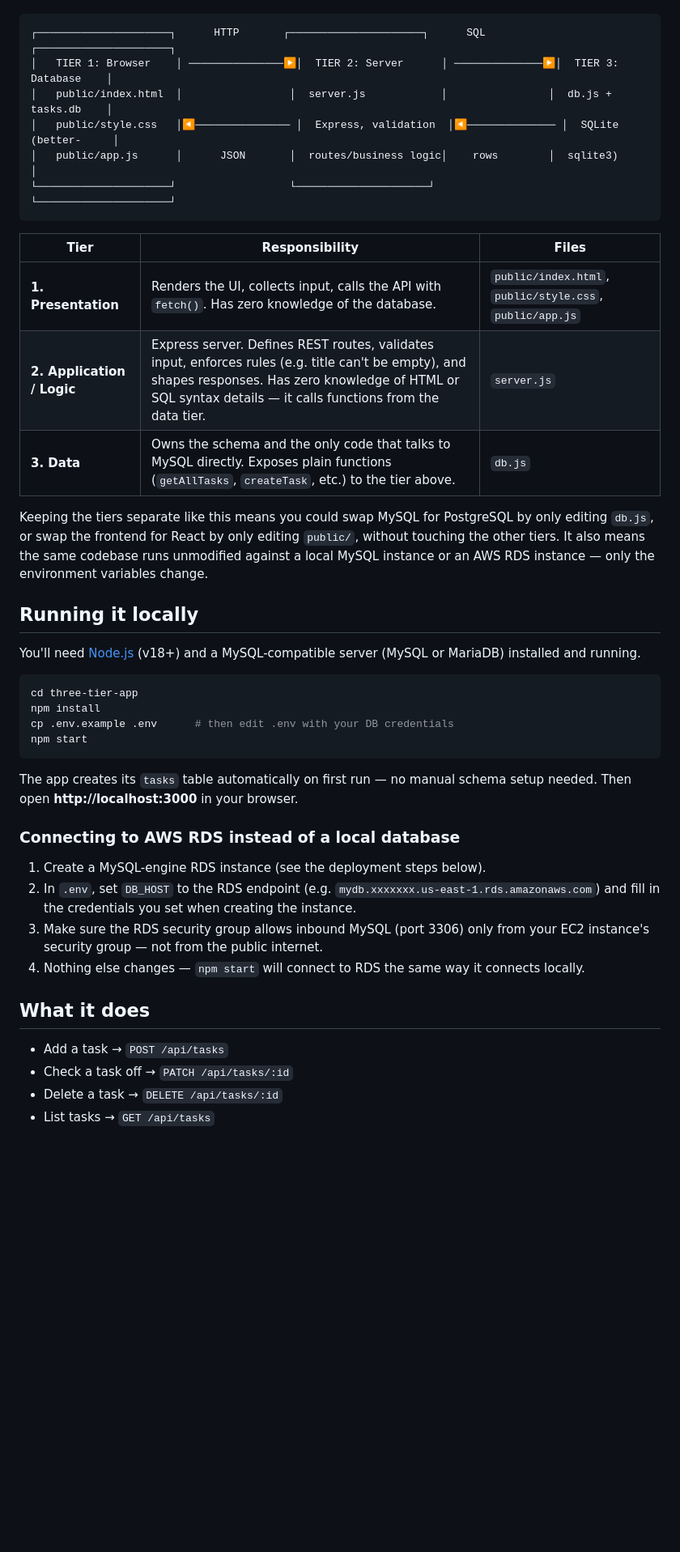
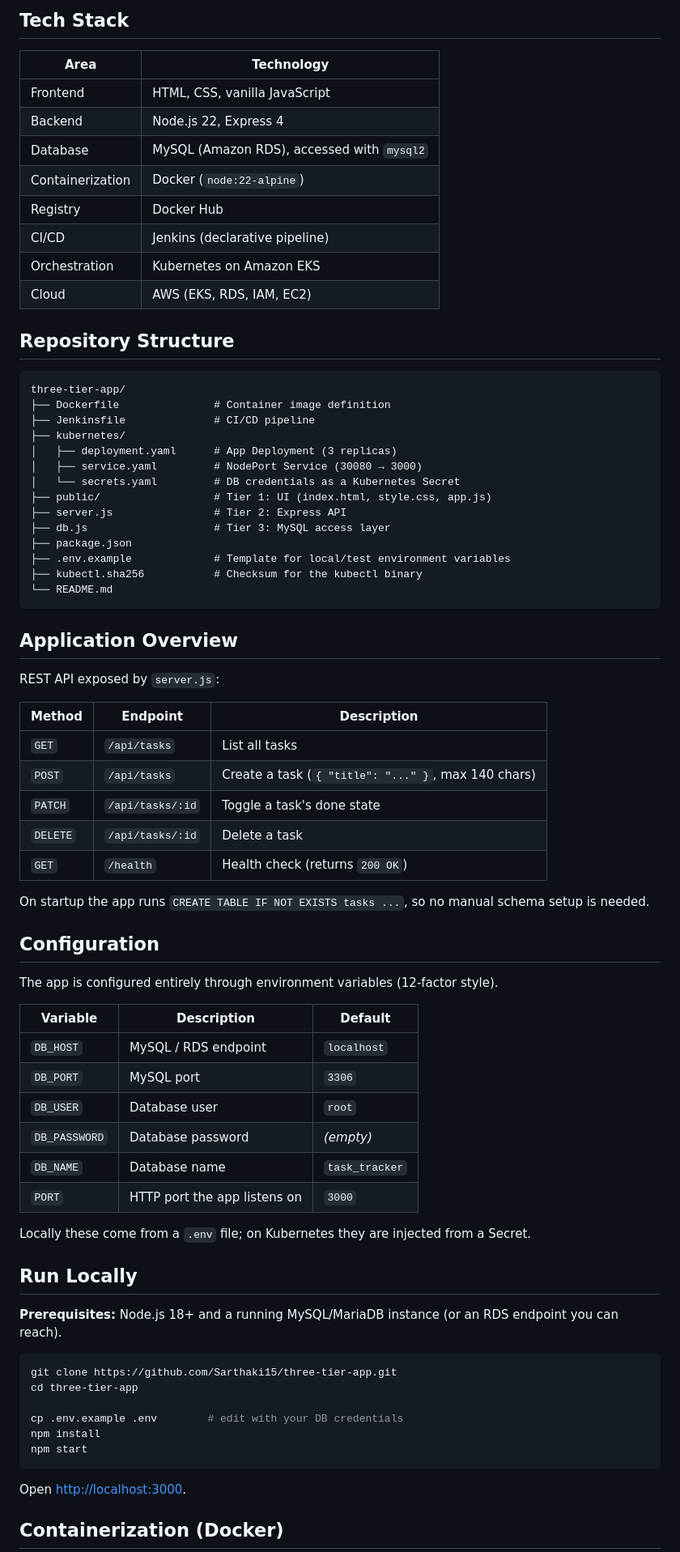
Before and after one commit to Sarthaki15/three-tier-app, a Markdown page: README.md, the part around one of its changes. Shown at 81% size. Rendered like a GitHub page; blank space fills up the shorter version.

````diff
--- a/README.md
+++ b/README.md
@@ -5,55 +56,78 @@ Each tier lives in its own file(s) and only talks to the tier next to it.
+## Tech Stack
+
+| Area | Technology |
+|---|---|
+| Frontend | HTML, CSS, vanilla JavaScript |
+| Backend | Node.js 22, Express 4 |
+| Database | MySQL (Amazon RDS), accessed with `mysql2` |
+| Containerization | Docker (`node:22-alpine`) |
+| Registry | Docker Hub |
+| CI/CD | Jenkins (declarative pipeline) |
+| Orchestration | Kubernetes on Amazon EKS |
+| Cloud | AWS (EKS, RDS, IAM, EC2) |
+
+## Repository Structure
 
 ```
-┌─────────────────────┐      HTTP       ┌─────────────────────┐      SQL       ┌─────────────────────┐
-│   TIER 1: Browser    │ ───────────────▶│  TIER 2: Server      │ ──────────────▶│  TIER 3: Database    │
-│   public/index.html  │                 │  server.js            │                │  db.js + tasks.db    │
-│   public/style.css   │◀─────────────── │  Express, validation  │◀────────────── │  SQLite (better-     │
-│   public/app.js      │      JSON       │  routes/business logic│    rows        │  sqlite3)             │
-└─────────────────────┘                  └─────────────────────┘                └─────────────────────┘
+three-tier-app/
+├── Dockerfile               # Container image definition
+├── Jenkinsfile              # CI/CD pipeline
+├── kubernetes/
+│   ├── deployment.yaml      # App Deployment (3 replicas)
+│   ├── service.yaml         # NodePort Service (30080 → 3000)
+│   └── secrets.yaml         # DB credentials as a Kubernetes Secret
+├── public/                  # Tier 1: UI (index.html, style.css, app.js)
+├── server.js                # Tier 2: Express API
+├── db.js                    # Tier 3: MySQL access layer
+├── package.json
+├── .env.example             # Template for local/test environment variables
+├── kubectl.sha256           # Checksum for the kubectl binary
+└── README.md
 ```
 
-| Tier | Responsibility | Files |
+## Application Overview
+
+REST API exposed by `server.js`:
+
+| Method | Endpoint | Description |
 |---|---|---|
-| **1. Presentation** | Renders the UI, collects input, calls the API with `fetch()`. Has zero knowledge of the database. | `public/index.html`, `public/style.css`, `public/app.js` |
-| **2. Application / Logic** | Express server. Defines REST routes, validates input, enforces rules (e.g. title can't be empty), and shapes responses. Has zero knowledge of HTML or SQL syntax details — it calls functions from the data tier. | `server.js` |
-| **3. Data** | Owns the schema and the only code that talks to MySQL directly. Exposes plain functions (`getAllTasks`, `createTask`, etc.) to the tier above. | `db.js` |
+| `GET` | `/api/tasks` | List all tasks |
+| `POST` | `/api/tasks` | Create a task (`{ "title": "..." }`, max 140 chars) |
+| `PATCH` | `/api/tasks/:id` | Toggle a task's done state |
+| `DELETE` | `/api/tasks/:id` | Delete a task |
+| `GET` | `/health` | Health check (returns `200 OK`) |
 
-Keeping the tiers separate like this means you could swap MySQL for
-PostgreSQL by only editing `db.js`, or swap the frontend for React by only
-editing `public/`, without touching the other tiers. It also means the same
-codebase runs unmodified against a local MySQL instance or an AWS RDS
-instance — only the environment variables change.
+On startup the app runs `CREATE TABLE IF NOT EXISTS tasks ...`, so no manual schema setup is needed.
 
-## Running it locally
+## Configuration
 
-You'll need [Node.js](https://nodejs.org) (v18+) and a MySQL-compatible
-server (MySQL or MariaDB) installed and running.
+The app is configured entirely through environment variables (12-factor style).
+
+| Variable | Description | Default |
+|---|---|---|
+| `DB_HOST` | MySQL / RDS endpoint | `localhost` |
+| `DB_PORT` | MySQL port | `3306` |
+| `DB_USER` | Database user | `root` |
+| `DB_PASSWORD` | Database password | *(empty)* |
+| `DB_NAME` | Database name | `task_tracker` |
+| `PORT` | HTTP port the app listens on | `3000` |
+
+Locally these come from a `.env` file; on Kubernetes they are injected from a Secret.
+
+## Run Locally
+
+**Prerequisites:** Node.js 18+ and a running MySQL/MariaDB instance (or an RDS endpoint you can reach).
 
 ```bash
+git clone https://github.com/Sarthaki15/three-tier-app.git
 cd three-tier-app
+
+cp .env.example .env        # edit with your DB credentials
 npm install
-cp .env.example .env      # then edit .env with your DB credentials
 npm start
 ```
 
-The app creates its `tasks` table automatically on first run — no manual
-schema setup needed. Then open **http://localhost:3000** in your browser.
+Open <http://localhost:3000>.
 
-### Connecting to AWS RDS instead of a local database
+## Containerization (Docker)
 
-1. Create a MySQL-engine RDS instance (see the deployment steps below).
-2. In `.env`, set `DB_HOST` to the RDS endpoint (e.g.
-   `mydb.xxxxxxx.us-east-1.rds.amazonaws.com`) and fill in the credentials
-   you set when creating the instance.
-3. Make sure the RDS security group allows inbound MySQL (port 3306) only
-   from your EC2 instance's security group — not from the public internet.
-4. Nothing else changes — `npm start` will connect to RDS the same way it
-   connects locally.
-
-## What it does
-
-- Add a task → `POST /api/tasks`
-- Check a task off → `PATCH /api/tasks/:id`
-- Delete a task → `DELETE /api/tasks/:id`
-- List tasks → `GET /api/tasks`
-
````
Also changed, not shown: other parts of README.md (+195 -26 lines).
